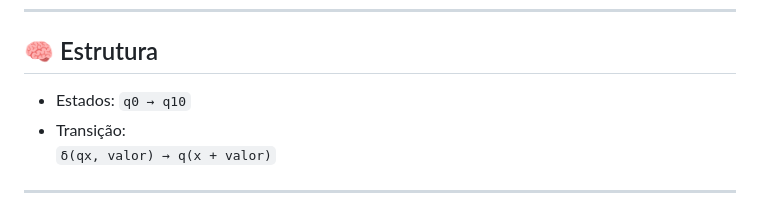
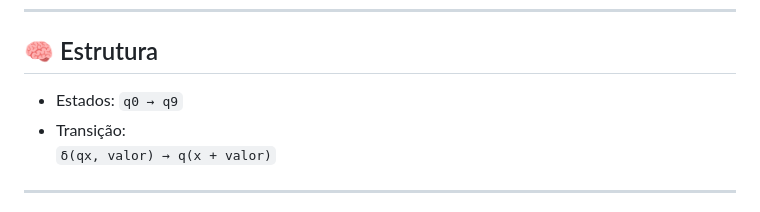
Before and after one commit to mariamempor/teoria_computacional_compiladores, a Markdown page: README.md, the part around the change. Drawn GitHub-style.

Commit message:
Fix state transition range in README

```diff
--- a/README.md
+++ b/README.md
@@ -85,7 +85,7 @@ Simula um:
 
 ## 🧠 Estrutura
 
-- Estados: `q0 → q10`
+- Estados: `q0 → q9`
 - Transição:
   `δ(qx, valor) → q(x + valor)`
 
```
